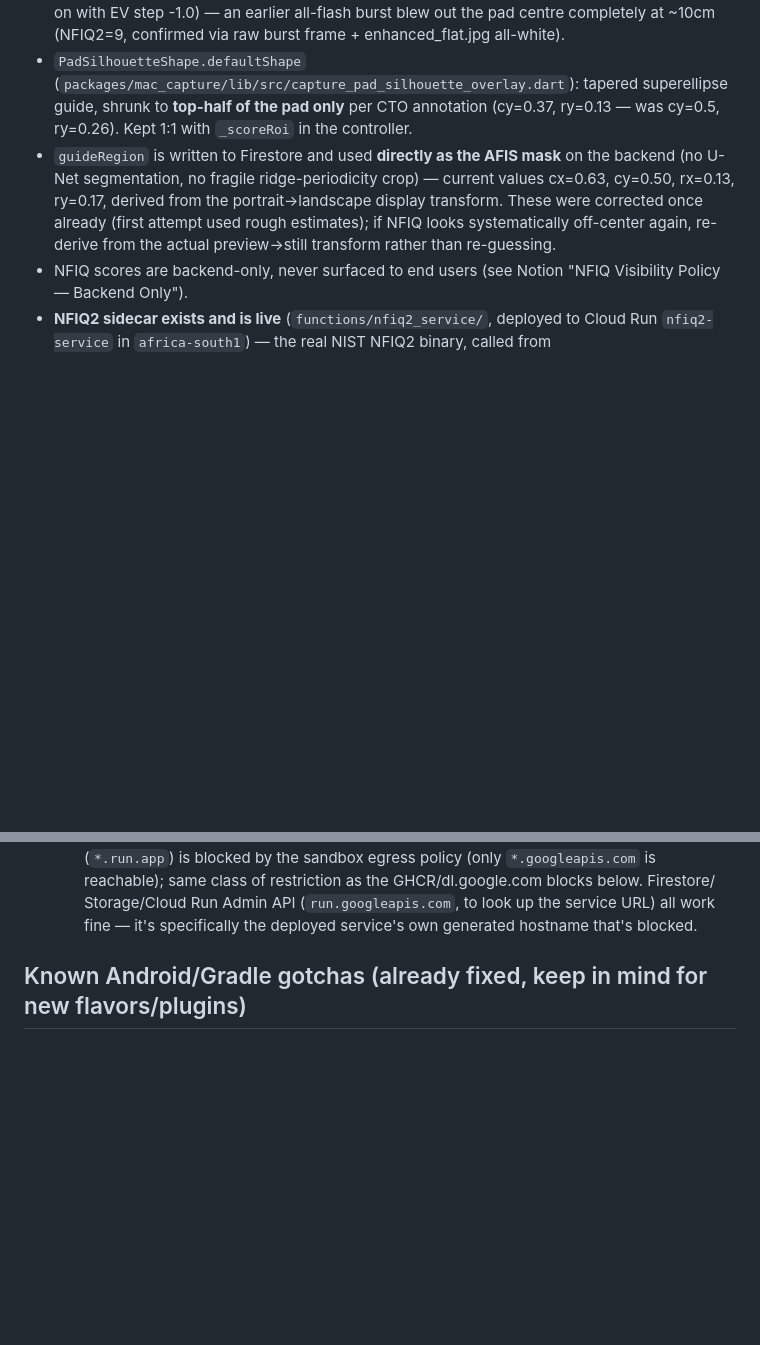
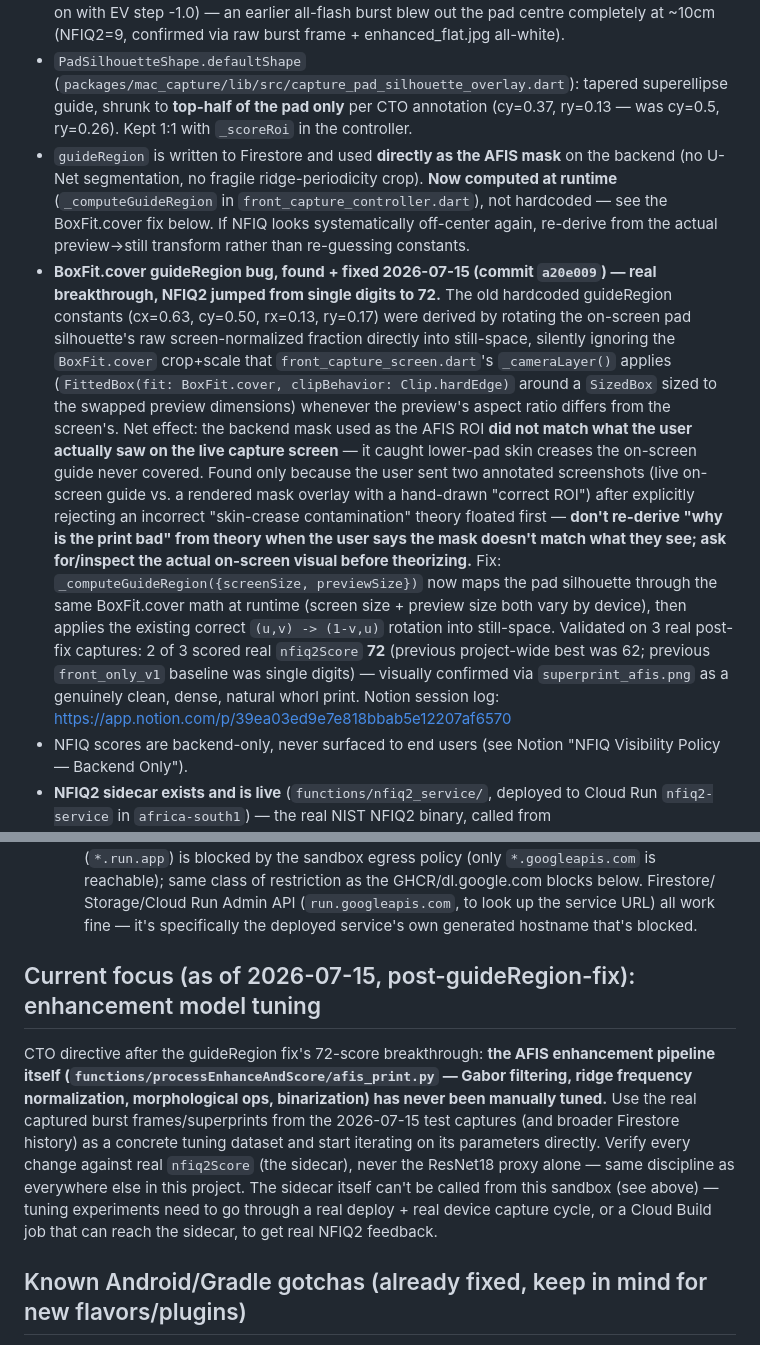
Before and after one commit to dlveldschoenVertteX/ClearBridge-Mobile-Build, a Markdown page: CLAUDE.md, 2 parts joined by grey strips. Rendered like a GitHub page; blank space fills up the shorter version.

Commit message:
CLAUDE.md: record guideRegion BoxFit.cover fix + NFIQ2 72 breakthrough
Documents the root cause (missing BoxFit.cover crop correction in the
screen->still coordinate transform), the fix, and real-device validation
(2 of 3 post-fix captures scored real nfiq2Score 72, previous project
best was 62). Also records the CTO's next-phase directive: start tuning
the AFIS enhancement pipeline itself using the real captures collected
from these tests.

```diff
--- a/CLAUDE.md
+++ b/CLAUDE.md
@@ -55,11 +55,32 @@ from the repo — only the CI build step was dropped, in case revisited later.
   tapered superellipse guide, shrunk to **top-half of the pad only** per CTO annotation
   (cy=0.37, ry=0.13 — was cy=0.5, ry=0.26). Kept 1:1 with `_scoreRoi` in the controller.
 - `guideRegion` is written to Firestore and used **directly as the AFIS mask** on the
-  backend (no U-Net segmentation, no fragile ridge-periodicity crop) — current values
-  cx=0.63, cy=0.50, rx=0.13, ry=0.17, derived from the portrait→landscape display transform.
-  These were corrected once already (first attempt used rough estimates); if NFIQ looks
-  systematically off-center again, re-derive from the actual preview→still transform rather
-  than re-guessing.
+  backend (no U-Net segmentation, no fragile ridge-periodicity crop). **Now computed at
+  runtime** (`_computeGuideRegion` in `front_capture_controller.dart`), not hardcoded —
+  see the BoxFit.cover fix below. If NFIQ looks systematically off-center again, re-derive
+  from the actual preview→still transform rather than re-guessing constants.
+- **BoxFit.cover guideRegion bug, found + fixed 2026-07-15 (commit `a20e009`) — real
+  breakthrough, NFIQ2 jumped from single digits to 72.** The old hardcoded guideRegion
+  constants (cx=0.63, cy=0.50, rx=0.13, ry=0.17) were derived by rotating the on-screen
+  pad silhouette's raw screen-normalized fraction directly into still-space, silently
+  ignoring the `BoxFit.cover` crop+scale that `front_capture_screen.dart`'s
+  `_cameraLayer()` applies (`FittedBox(fit: BoxFit.cover, clipBehavior: Clip.hardEdge)`
+  around a `SizedBox` sized to the swapped preview dimensions) whenever the preview's
+  aspect ratio differs from the screen's. Net effect: the backend mask used as the AFIS
+  ROI **did not match what the user actually saw on the live capture screen** — it caught
+  lower-pad skin creases the on-screen guide never covered. Found only because the user
+  sent two annotated screenshots (live on-screen guide vs. a rendered mask overlay with a
+  hand-drawn "correct ROI") after explicitly rejecting an incorrect "skin-crease
+  contamination" theory floated first — **don't re-derive "why is the print bad" from
+  theory when the user says the mask doesn't match what they see; ask for/inspect the
+  actual on-screen visual before theorizing.** Fix: `_computeGuideRegion({screenSize,
+  previewSize})` now maps the pad silhouette through the same BoxFit.cover math at
+  runtime (screen size + preview size both vary by device), then applies the existing
+  correct `(u,v) -> (1-v,u)` rotation into still-space. Validated on 3 real post-fix
+  captures: 2 of 3 scored real `nfiq2Score` **72** (previous project-wide best was 62;
+  previous `front_only_v1` baseline was single digits) — visually confirmed via
+  `superprint_afis.png` as a genuinely clean, dense, natural whorl print. Notion session
+  log: https://app.notion.com/p/39ea03ed9e7e818bbab5e12207af6570
 - NFIQ scores are backend-only, never surfaced to end users (see Notion "NFIQ Visibility
   Policy — Backend Only").
 - **NFIQ2 sidecar exists and is live** (`functions/nfiq2_service/`, deployed to Cloud Run
@@ -86,6 +107,18 @@ from the repo — only the CI build step was dropped, in case revisited later.
     reachable); same class of restriction as the GHCR/dl.google.com blocks below. Firestore/
     Storage/Cloud Run Admin API (`run.googleapis.com`, to look up the service URL) all work
     fine — it's specifically the deployed service's own generated hostname that's blocked.
+
+## Current focus (as of 2026-07-15, post-guideRegion-fix): enhancement model tuning
+CTO directive after the guideRegion fix's 72-score breakthrough: **the AFIS enhancement
+pipeline itself (`functions/processEnhanceAndScore/afis_print.py` — Gabor filtering, ridge
+frequency normalization, morphological ops, binarization) has never been manually tuned.**
+Use the real captured burst frames/superprints from the 2026-07-15 test captures (and
+broader Firestore history) as a concrete tuning dataset and start iterating on its
+parameters directly. Verify every change against real `nfiq2Score` (the sidecar), never
+the ResNet18 proxy alone — same discipline as everywhere else in this project. The sidecar
+itself can't be called from this sandbox (see above) — tuning experiments need to go
+through a real deploy + real device capture cycle, or a Cloud Build job that can reach the
+sidecar, to get real NFIQ2 feedback.
 
 ## Known Android/Gradle gotchas (already fixed, keep in mind for new flavors/plugins)
 - **Partial-ABI APK / "can't unzip" crash on install**: plugin AARs (camerax, TFLite,
```
